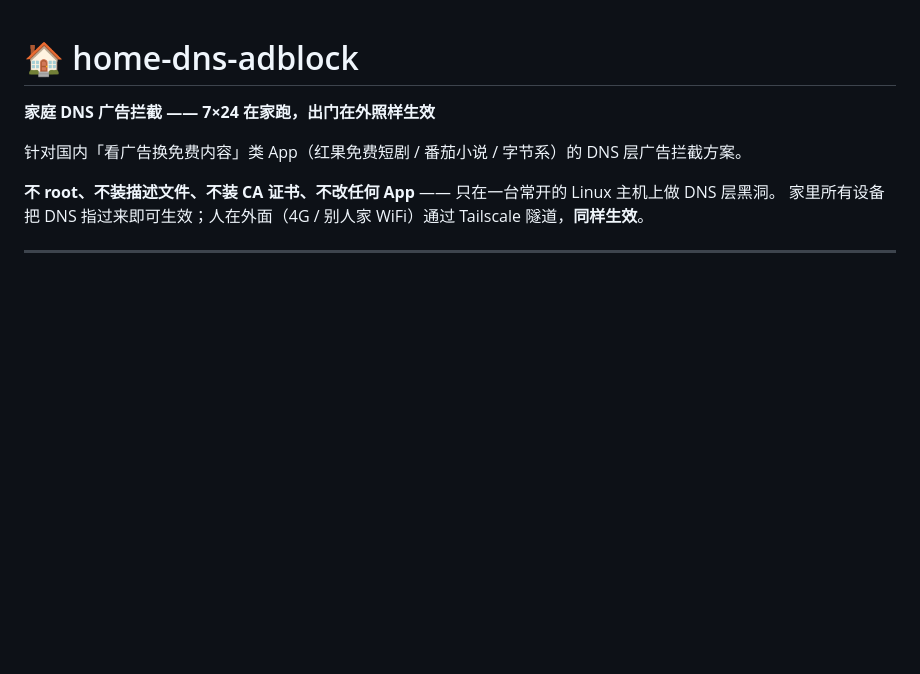
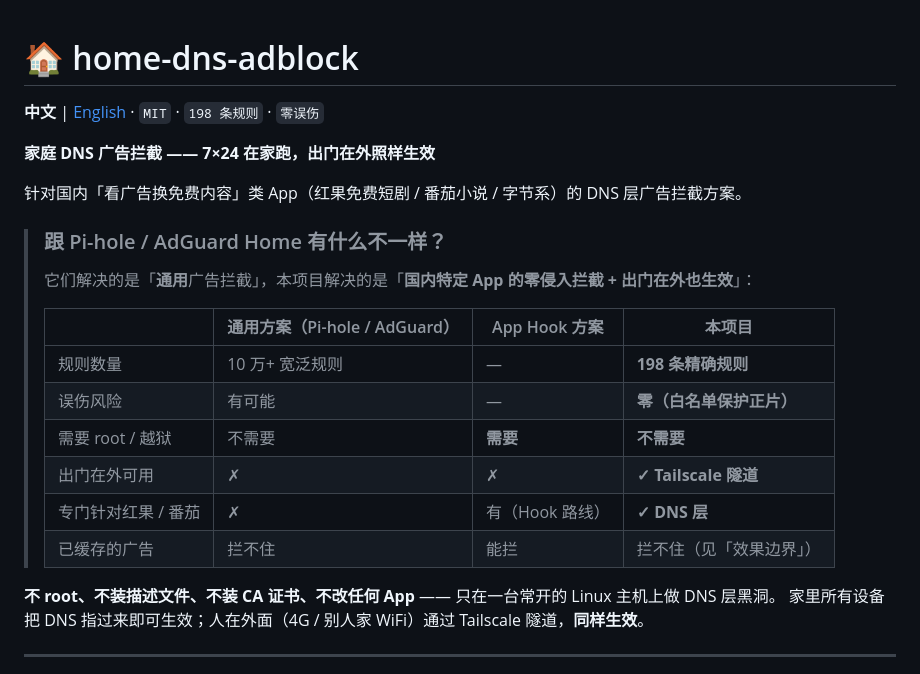
Before and after one commit to abclq/home-dns-adblock, a Markdown page: README.md, the part around the change. Rendered like a GitHub page; blank space fills up the shorter version.

Commit message:
docs: 加英文 README + 中英切换 + 与 Pi-hole/AdGuard 的差异化对比
- README.en.md: 英文版，面向国际用户，突出差异化定位
- README.md: 顶部加语言切换 + 同类项目对比表（一眼看出为什么需要这个项目）

```diff
--- a/README.md
+++ b/README.md
@@ -1,8 +1,23 @@
 # 🏠 home-dns-adblock
+
+**中文** | [English](README.en.md) · `MIT` · `198 条规则` · `零误伤`
 
 **家庭 DNS 广告拦截 —— 7×24 在家跑，出门在外照样生效**
 
 针对国内「看广告换免费内容」类 App（红果免费短剧 / 番茄小说 / 字节系）的 DNS 层广告拦截方案。
+
+> ### 跟 Pi-hole / AdGuard Home 有什么不一样？
+>
+> 它们解决的是「**通用**广告拦截」，本项目解决的是「**国内特定 App 的零侵入拦截 + 出门在外也生效**」：
+>
+> | | 通用方案（Pi-hole / AdGuard）| App Hook 方案 | **本项目** |
+> |---|---|---|---|
+> | 规则数量 | 10 万+ 宽泛规则 | — | **198 条精确规则** |
+> | 误伤风险 | 有可能 | — | **零（白名单保护正片）** |
+> | 需要 root / 越狱 | 不需要 | **需要** | **不需要** |
+> | 出门在外可用 | ✗ | ✗ | **✓ Tailscale 隧道** |
+> | 专门针对红果 / 番茄 | ✗ | 有（Hook 路线）| **✓ DNS 层** |
+> | 已缓存的广告 | 拦不住 | 能拦 | 拦不住（见「效果边界」）|
 
 **不 root、不装描述文件、不装 CA 证书、不改任何 App** —— 只在一台常开的 Linux 主机上做 DNS 层黑洞。
 家里所有设备把 DNS 指过来即可生效；人在外面（4G / 别人家 WiFi）通过 Tailscale 隧道，**同样生效**。
```
Also changed, not shown: README.en.md (added, +135 -0 lines).
